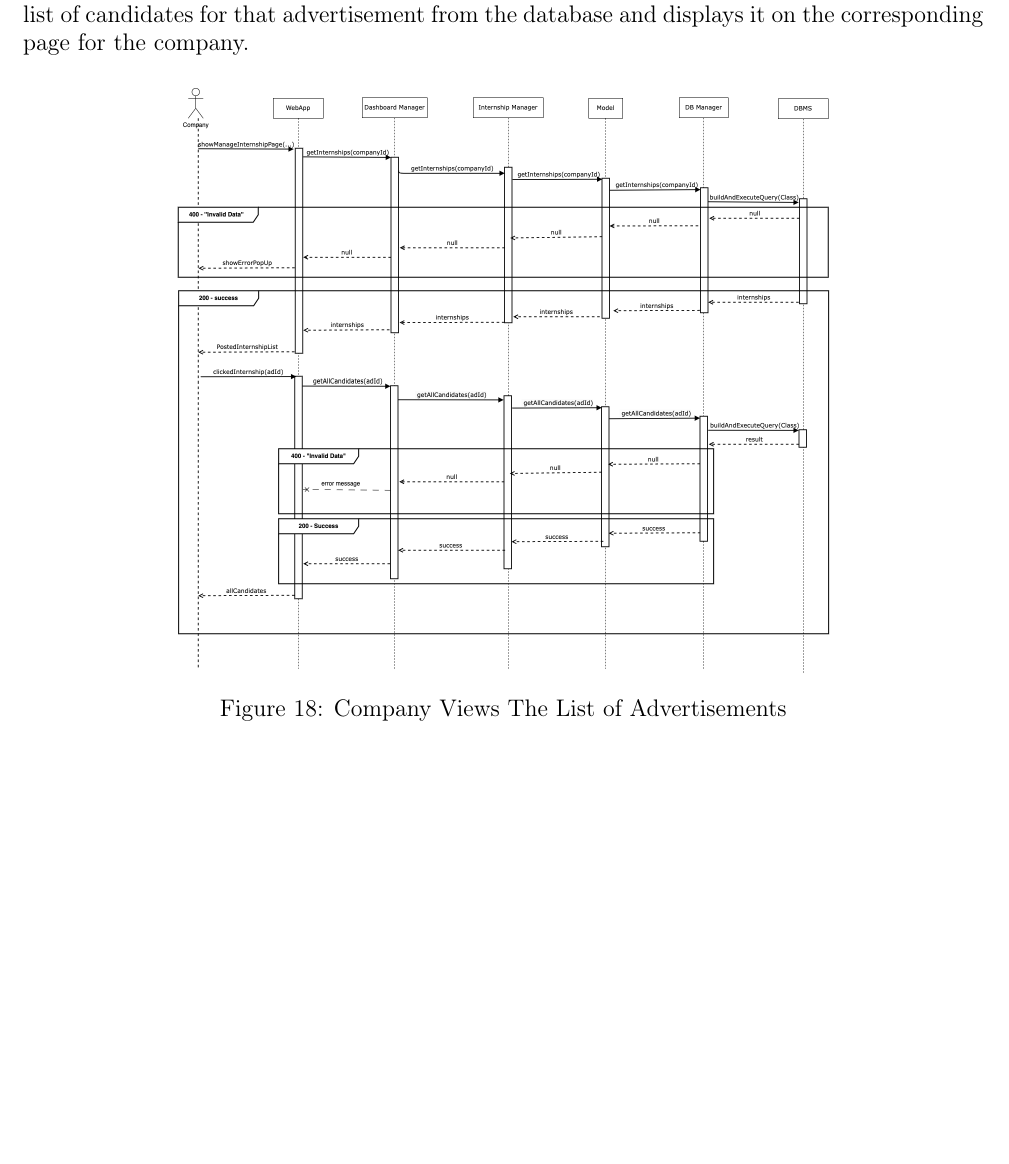
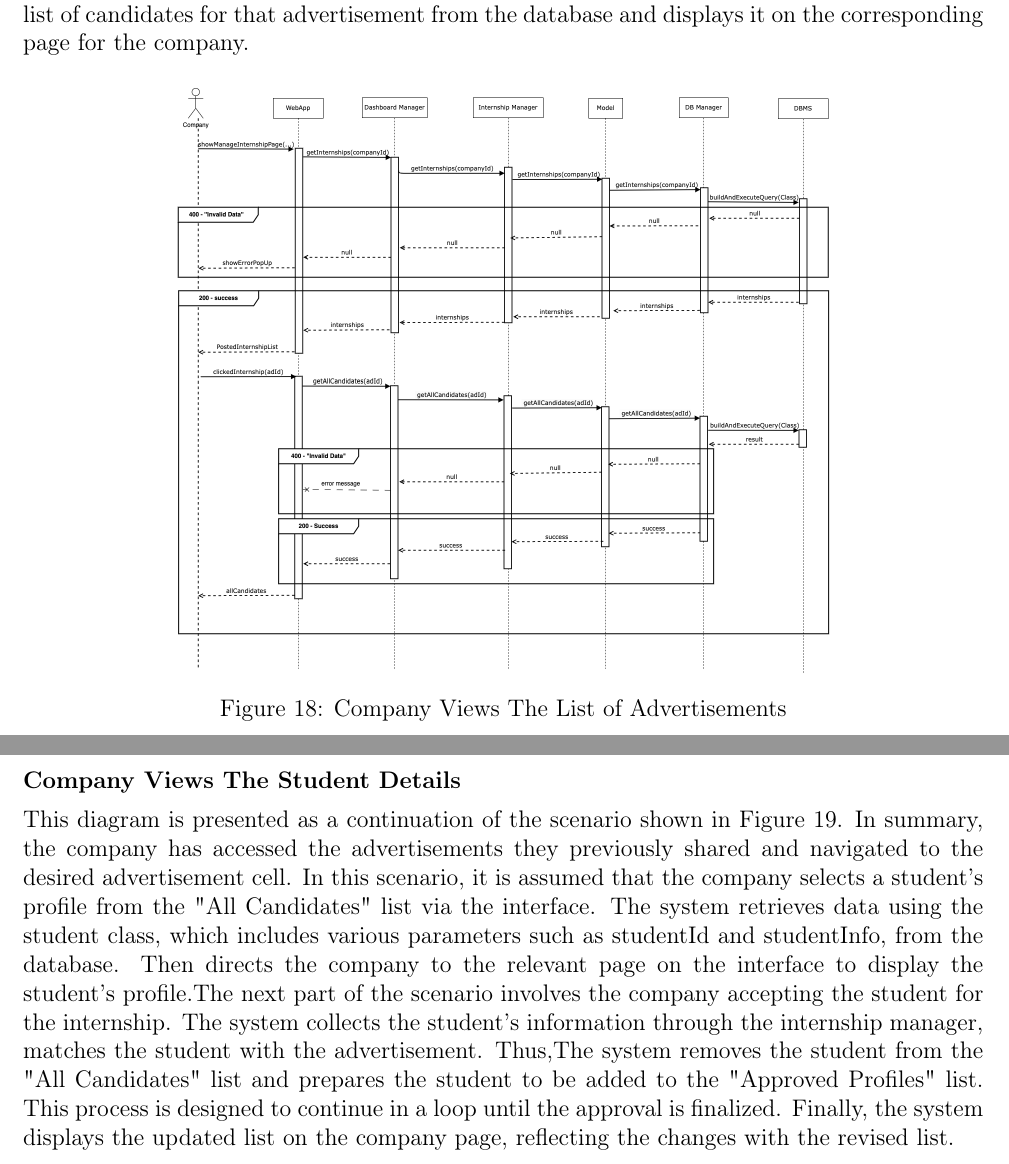
Before and after one commit to alesalv0/RattiSalvatoreYalcin, a LaTeX document (DD.tex): part of page 27 of 44 before the commit and two parts of pages 27 and 28 of 46 after it, the two joined at a grey line, cut so that both start at the same text, the shorter picture padded with empty space. Compiled offline with pdfLaTeX.

Commit message:
Updates from Overleaf

```diff
--- a/DD.tex
+++ b/DD.tex
@@ -410,3 +410,5 @@ This diagram represents the scenario in which companies view a list of advertise
 \end{figure}
 \newpage
 
+\subsubsection*{ Company Views The Student Details}
+This diagram is presented as a continuation of the scenario shown in Figure 19. In summary, the company has accessed the advertisements they previously shared and navigated to the desired advertisement cell. In this scenario, it is assumed that the company selects a student's profile from the "All Candidates" list via the interface. The system retrieves data using the student class, which includes various parameters such as studentId and studentInfo, from the database. Then directs the company to the relevant page on the interface to display the student's profile.The next part of the scenario involves the company accepting the student for the internship. The system collects the student's information through the internship manager, matches the student with the advertisement. Thus,The system removes the student from the "All Candidates" list and prepares the student to be added to the "Approved Profiles" list. This process is designed to continue in a loop until the approval is finalized. Finally, the system displays the updated list on the company page, reflecting the changes with the revised list.
@@ -413,3 +419,6 @@ This diagram represents the scenario in which companies view a list of advertise
+    \centering
+\end{figure}
+\newpage
 
 \subsubsection*{User Views Relevant Internships}
 The diagram below shows the process of a user visualizing the list of internships he's interested in. \\
```
Also changed, not shown: DD_figures/RuntimeView/companyViewStudentDetails.drawio.png (added), DD.tex (4 more changed lines).
